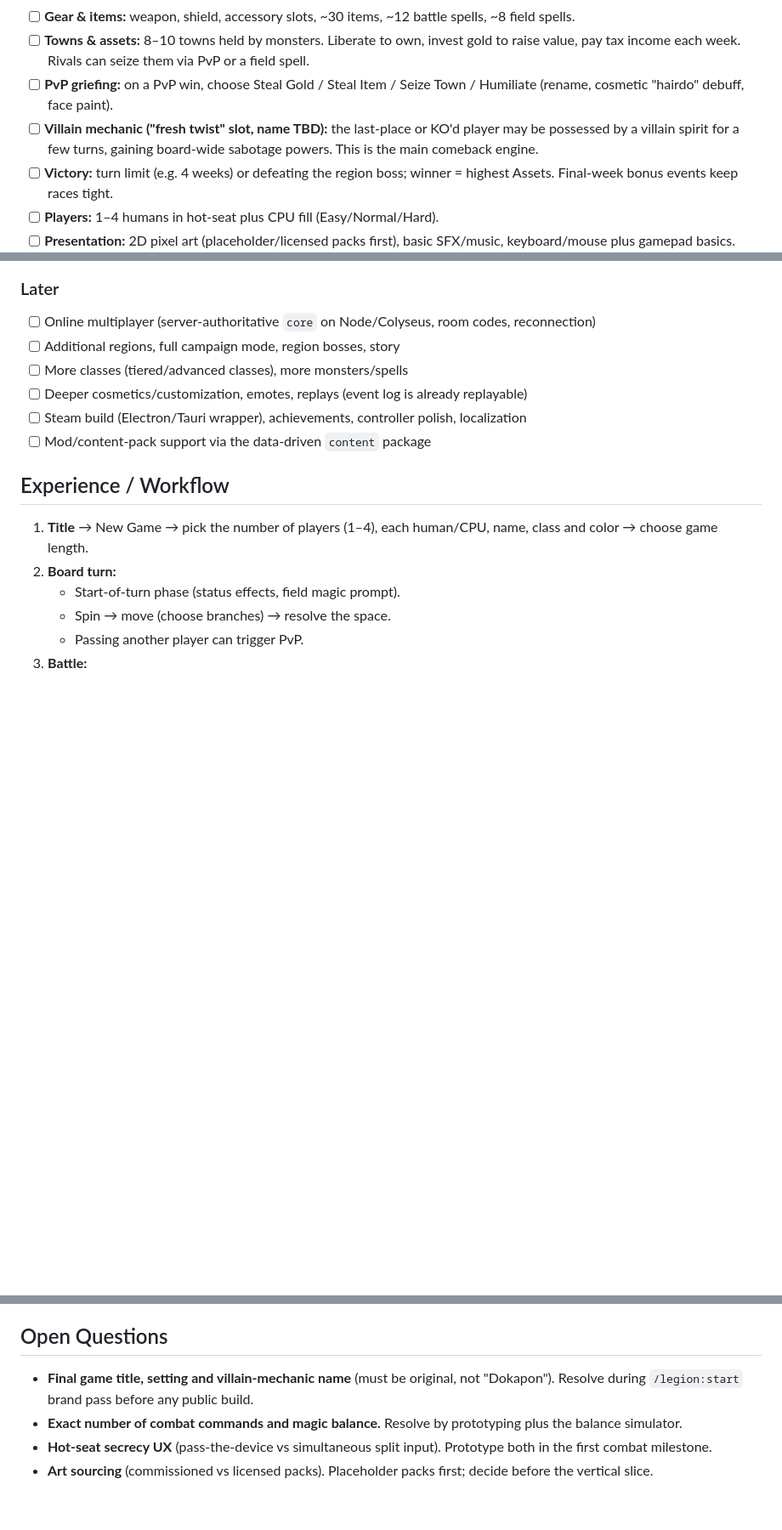
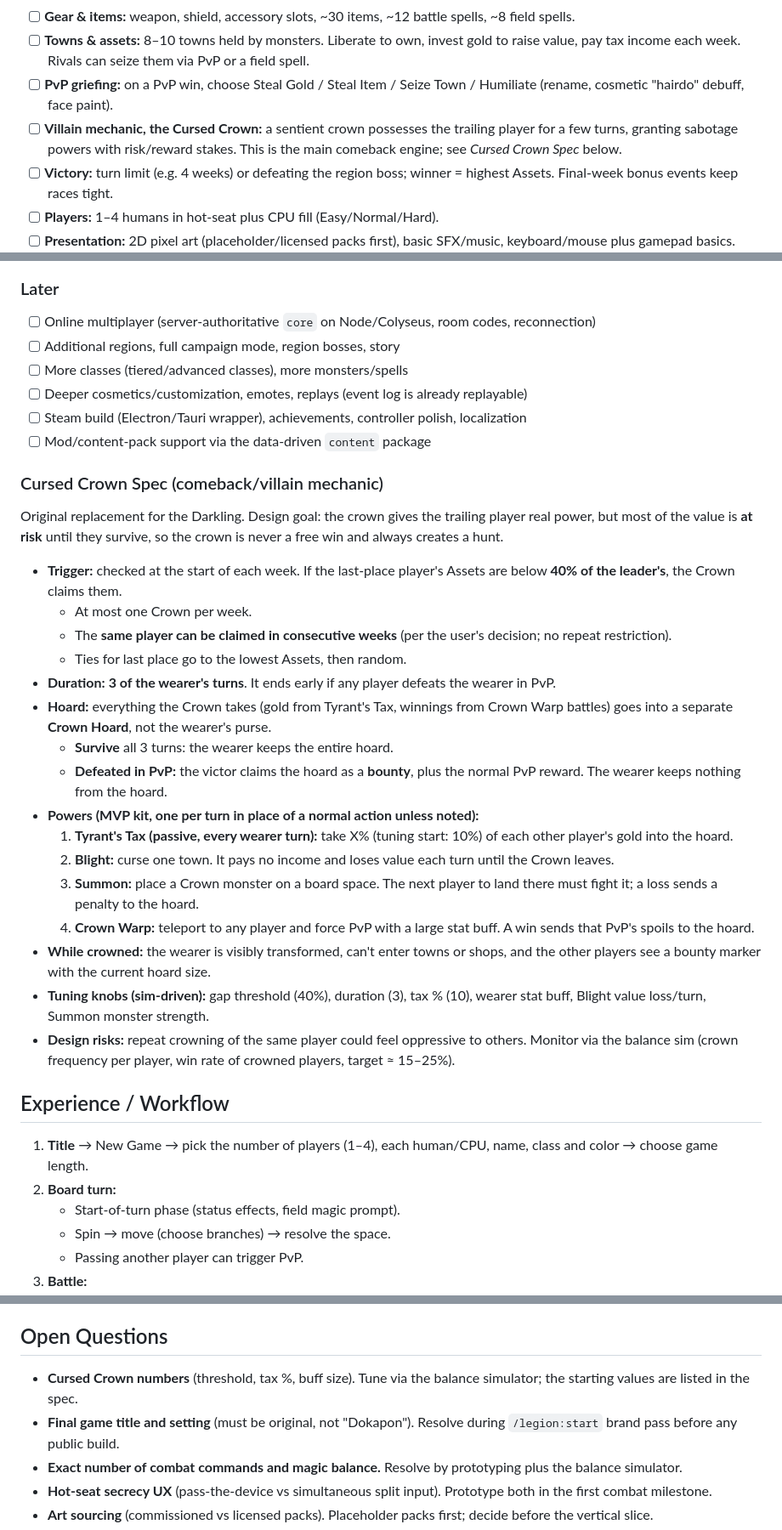
Before and after one commit to ace027/Dokapon-kingdom-2, a Markdown page: .planning/explorations/2026-09-26-dokapon-spiritual-sequel-design.md, 3 parts joined by grey strips. Shown at 85% size. Rendered like a GitHub page; blank space fills up the shorter version.

Commit message:
Design: specify Cursed Crown comeback mechanic
Co-Authored-By: Claude Opus 5.5 <noreply@anthropic.com>
Claude-Session: https://claude.ai/code/session_015htsm5zM8eikiMmmfPVL8n

```diff
--- a/.planning/explorations/2026-09-26-dokapon-spiritual-sequel-design.md
+++ b/.planning/explorations/2026-09-26-dokapon-spiritual-sequel-design.md
@@ -63,7 +63,7 @@ This is essential for the indie-release goal.
 - [ ] **Gear & items:** weapon, shield, accessory slots, ~30 items, ~12 battle spells, ~8 field spells.
 - [ ] **Towns & assets:** 8–10 towns held by monsters. Liberate to own, invest gold to raise value, pay tax income each week. Rivals can seize them via PvP or a field spell.
 - [ ] **PvP griefing:** on a PvP win, choose Steal Gold / Steal Item / Seize Town / Humiliate (rename, cosmetic "hairdo" debuff, face paint).
-- [ ] **Villain mechanic ("fresh twist" slot, name TBD):** the last-place or KO'd player may be possessed by a villain spirit for a few turns, gaining board-wide sabotage powers. This is the main comeback engine.
+- [ ] **Villain mechanic, the Cursed Crown:** a sentient crown possesses the trailing player for a few turns, granting sabotage powers with risk/reward stakes. This is the main comeback engine; see *Cursed Crown Spec* below.
 - [ ] **Victory:** turn limit (e.g. 4 weeks) or defeating the region boss; winner = highest Assets. Final-week bonus events keep races tight.
 - [ ] **Players:** 1–4 humans in hot-seat plus CPU fill (Easy/Normal/Hard).
 - [ ] **Presentation:** 2D pixel art (placeholder/licensed packs first), basic SFX/music, keyboard/mouse plus gamepad basics.
@@ -77,6 +77,26 @@ This is essential for the indie-release goal.
 - [ ] Deeper cosmetics/customization, emotes, replays (event log is already replayable)
 - [ ] Steam build (Electron/Tauri wrapper), achievements, controller polish, localization
 - [ ] Mod/content-pack support via the data-driven `content` package
+
+### Cursed Crown Spec (comeback/villain mechanic)
+Original replacement for the Darkling. Design goal: the crown gives the trailing player real power, but most of the value is **at risk** until they survive, so the crown is never a free win and always creates a hunt.
+
+- **Trigger:** checked at the start of each week. If the last-place player's Assets are below **40% of the leader's**, the Crown claims them.
+  - At most one Crown per week.
+  - The **same player can be claimed in consecutive weeks** (per the user's decision; no repeat restriction).
+  - Ties for last place go to the lowest Assets, then random.
+- **Duration:** **3 of the wearer's turns**. It ends early if any player defeats the wearer in PvP.
+- **Hoard:** everything the Crown takes (gold from Tyrant's Tax, winnings from Crown Warp battles) goes into a separate **Crown Hoard**, not the wearer's purse.
+  - **Survive** all 3 turns: the wearer keeps the entire hoard.
+  - **Defeated in PvP:** the victor claims the hoard as a **bounty**, plus the normal PvP reward. The wearer keeps nothing from the hoard.
+- **Powers (MVP kit, one per turn in place of a normal action unless noted):**
+  1. **Tyrant's Tax (passive, every wearer turn):** take X% (tuning start: 10%) of each other player's gold into the hoard.
+  2. **Blight:** curse one town. It pays no income and loses value each turn until the Crown leaves.
+  3. **Summon:** place a Crown monster on a board space. The next player to land there must fight it; a loss sends a penalty to the hoard.
+  4. **Crown Warp:** teleport to any player and force PvP with a large stat buff. A win sends that PvP's spoils to the hoard.
+- **While crowned:** the wearer is visibly transformed, can't enter towns or shops, and the other players see a bounty marker with the current hoard size.
+- **Tuning knobs (sim-driven):** gap threshold (40%), duration (3), tax % (10), wearer stat buff, Blight value loss/turn, Summon monster strength.
+- **Design risks:** repeat crowning of the same player could feel oppressive to others. Monitor via the balance sim (crown frequency per player, win rate of crowned players, target ≈ 15–25%).
 
 ## Experience / Workflow
 1. **Title** → New Game → pick the number of players (1–4), each human/CPU, name, class and color → choose game length.
@@ -105,7 +125,8 @@ This is essential for the indie-release goal.
 - **Constraints:** original IP only; asset licenses must allow commercial use; 60 fps on mid-range laptops; bundle < 15 MB for MVP.
 
 ## Open Questions
-- **Final game title, setting and villain-mechanic name** (must be original, not "Dokapon"). Resolve during `/legion:start` brand pass before any public build.
+- **Cursed Crown numbers** (threshold, tax %, buff size). Tune via the balance simulator; the starting values are listed in the spec.
+- **Final game title and setting** (must be original, not "Dokapon"). Resolve during `/legion:start` brand pass before any public build.
 - **Exact number of combat commands and magic balance.** Resolve by prototyping plus the balance simulator.
 - **Hot-seat secrecy UX** (pass-the-device vs simultaneous split input). Prototype both in the first combat milestone.
 - **Art sourcing** (commissioned vs licensed packs). Placeholder packs first; decide before the vertical slice.
```
Also changed, not shown: other parts of .planning/explorations/2026-09-26-dokapon-spiritual-sequel-design.md (+1 -1 lines).
